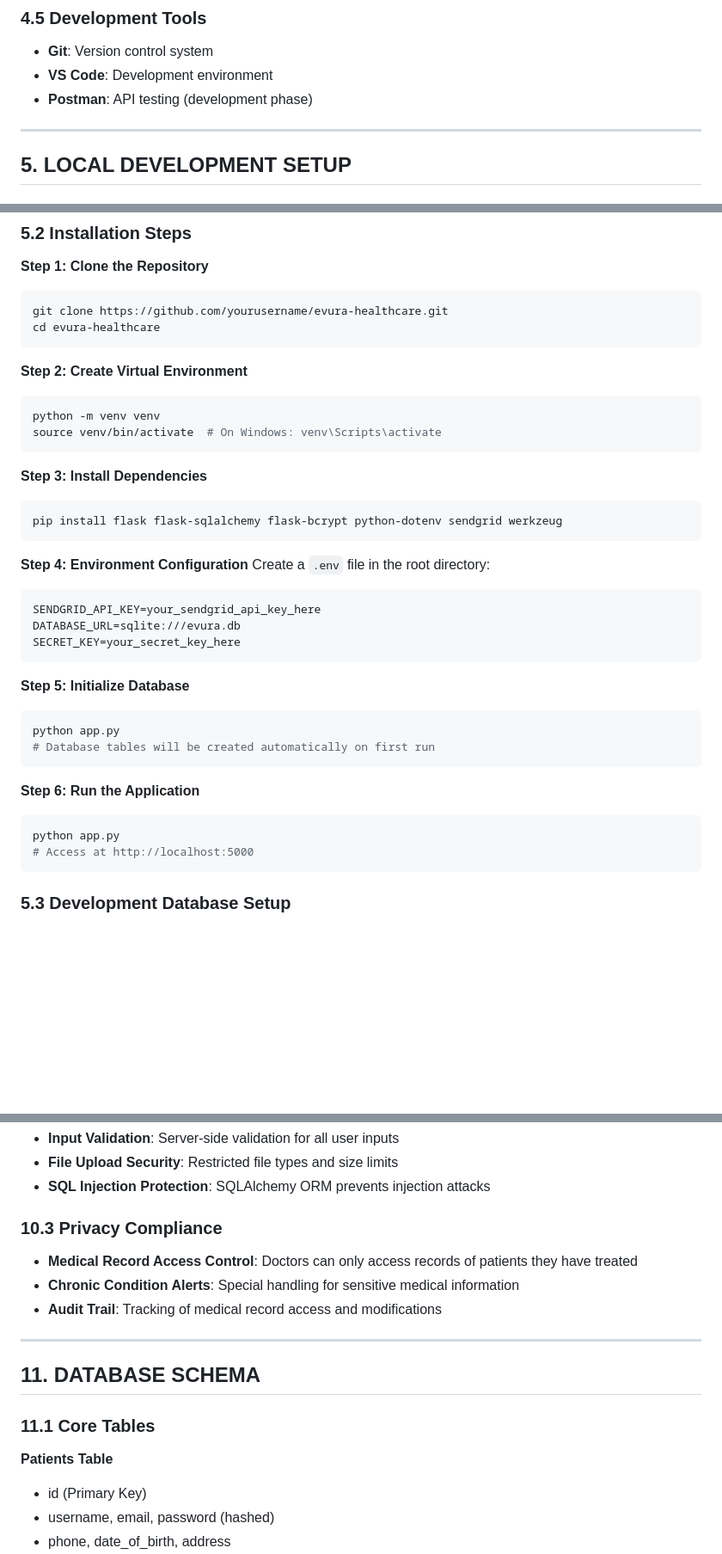
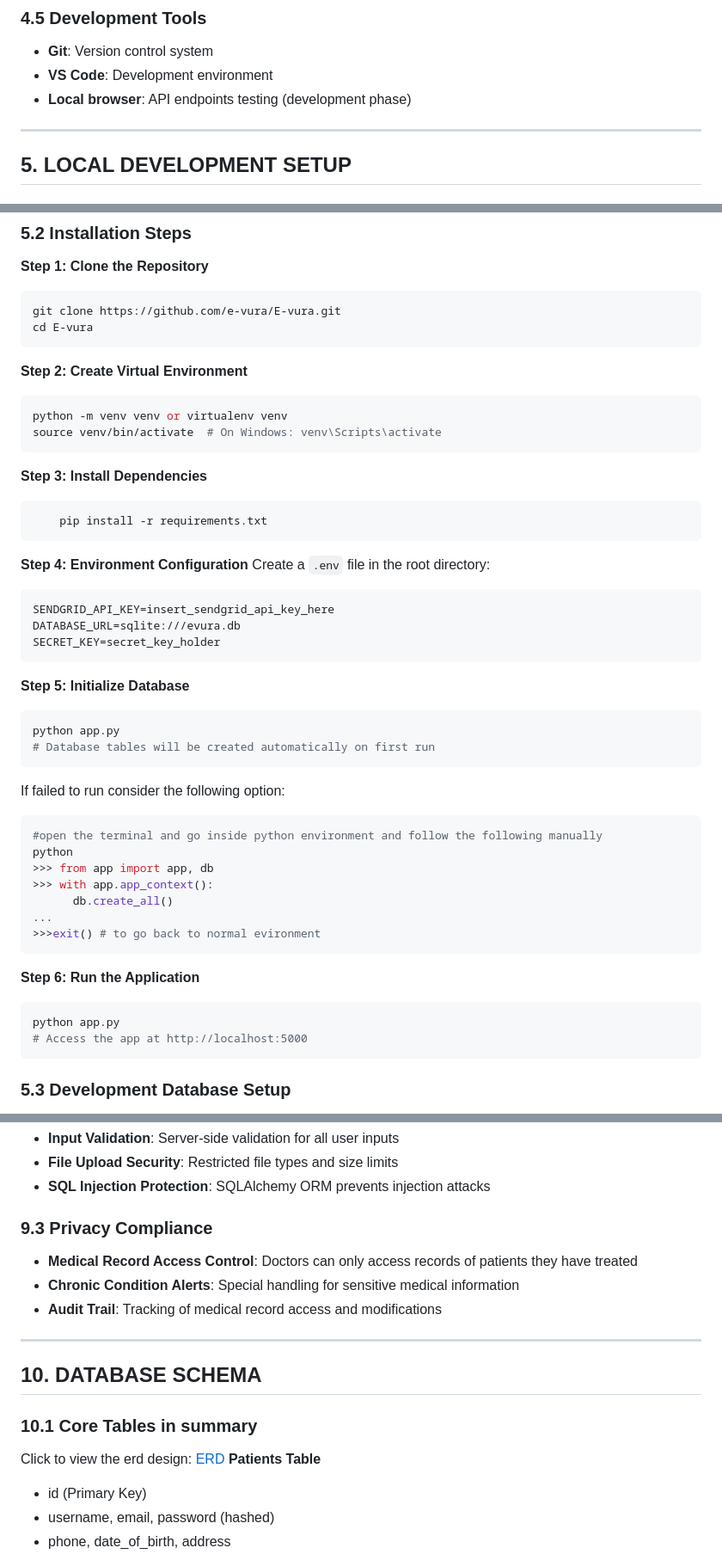
Before and after one commit to e-vura/E-vura, a Markdown page: README.md, 3 parts joined by grey strips. Shown: that part at 86% size. Drawn GitHub-style; blank space fills up the shorter version.

````diff
--- a/README.md
+++ b/README.md
@@ -121,7 +121,7 @@ Flask Application (Python)
 ### 4.5 Development Tools
 - **Git**: Version control system
 - **VS Code**: Development environment
-- **Postman**: API testing (development phase)
+- **Local browser**: API endpoints testing (development phase)
 
 ---
 
@@ -136,27 +136,27 @@ Flask Application (Python)
 
 **Step 1: Clone the Repository**
 ```bash
-git clone https://github.com/yourusername/evura-healthcare.git
-cd evura-healthcare
+git clone https://github.com/e-vura/E-vura.git
+cd E-vura
 ```
 
 **Step 2: Create Virtual Environment**
 ```bash
-python -m venv venv
+python -m venv venv or virtualenv venv
 source venv/bin/activate  # On Windows: venv\Scripts\activate
 ```
 
 **Step 3: Install Dependencies**
 ```bash
-pip install flask flask-sqlalchemy flask-bcrypt python-dotenv sendgrid werkzeug
+    pip install -r requirements.txt
 ```
 
 **Step 4: Environment Configuration**
 Create a `.env` file in the root directory:
 ```env
-SENDGRID_API_KEY=your_sendgrid_api_key_here
+SENDGRID_API_KEY=insert_sendgrid_api_key_here
 DATABASE_URL=sqlite:///evura.db
-SECRET_KEY=your_secret_key_here
+SECRET_KEY=secret_key_holder
 ```
 
 **Step 5: Initialize Database**
@@ -164,11 +164,22 @@ SECRET_KEY=your_secret_key_here
 python app.py
 # Database tables will be created automatically on first run
 ```
+If failed to run consider the following option:
+```bash
+#open the terminal and go inside python environment and follow the following manually
+python
+>>> from app import app, db
+>>> with app.app_context():
+      db.create_all()
+...
+>>>exit() # to go back to normal evironment
+```
+
 
 **Step 6: Run the Application**
 ```bash
 python app.py
-# Access at http://localhost:5000
+# Access the app at http://localhost:5000
 ```
 
 ### 5.3 Development Database Setup
@@ -410,17 +364,18 @@ status=confirmed|cancelled|completed
 - **File Upload Security**: Restricted file types and size limits
 - **SQL Injection Protection**: SQLAlchemy ORM prevents injection attacks
 
-### 10.3 Privacy Compliance
+### 9.3 Privacy Compliance
 - **Medical Record Access Control**: Doctors can only access records of patients they have treated
 - **Chronic Condition Alerts**: Special handling for sensitive medical information
 - **Audit Trail**: Tracking of medical record access and modifications
 
 ---
 
-## 11. DATABASE SCHEMA
+## 10. DATABASE SCHEMA
 
-### 11.1 Core Tables
-
+### 10.1 Core Tables in summary
+Click to view the erd design: [ERD](<img width="668" height="2041" alt="evura_diagram" src="https://github.com/user-attachments/assets/7b0733e6-520c-452c-9c45-bde6bbc63f6f" />
+)
 **Patients Table**
 - id (Primary Key)
 - username, email, password (hashed)
````
Also changed, not shown: other parts of README.md (+51 -105 lines).
